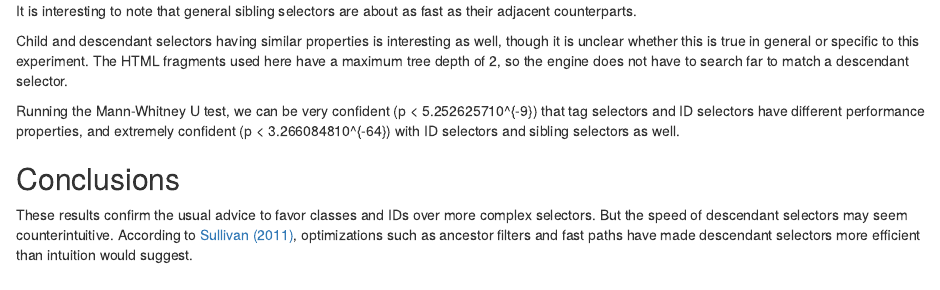
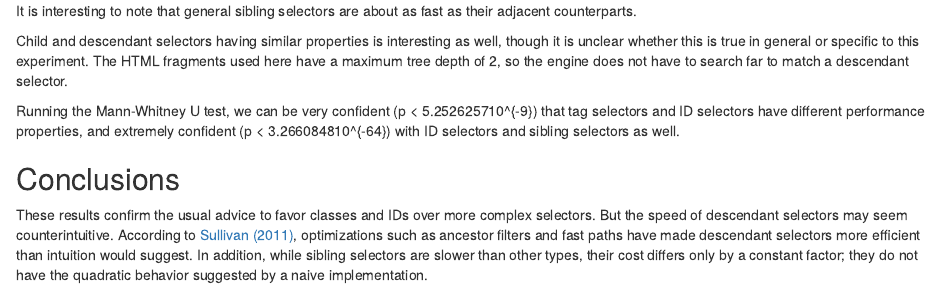
Before and after one commit to lambda-fairy/blink-style-experiments, an R Markdown document (report.Rmd): the page in a window 1100 px wide, from 6020 px down. The pictures show the output file report.html that the author committed with the source, opened offline.

Commit message:
Add comment about sibling selectors

```diff
--- a/report.Rmd
+++ b/report.Rmd
@@ -221,6 +221,6 @@ Running the Mann-Whitney U test, we can be very confident (p < `r tagsAndIds.tes
 
 ## Conclusions
 
-These results confirm the usual advice to favor classes and IDs over more complex selectors. But the speed of descendant selectors may seem counterintuitive. According to [Sullivan (2011)][1], optimizations such as ancestor filters and fast paths have made descendant selectors more efficient than intuition would suggest.
+These results confirm the usual advice to favor classes and IDs over more complex selectors. But the speed of descendant selectors may seem counterintuitive. According to [Sullivan (2011)][1], optimizations such as ancestor filters and fast paths have made descendant selectors more efficient than intuition would suggest. In addition, while sibling selectors are slower than other types, their cost differs only by a constant factor; they do not have the quadratic behavior suggested by a naive implementation.
 
 [1]: http://calendar.perfplanet.com/2011/css-selector-performance-has-changed-for-the-better/
```
Also changed, not shown: report.html, report.md.
